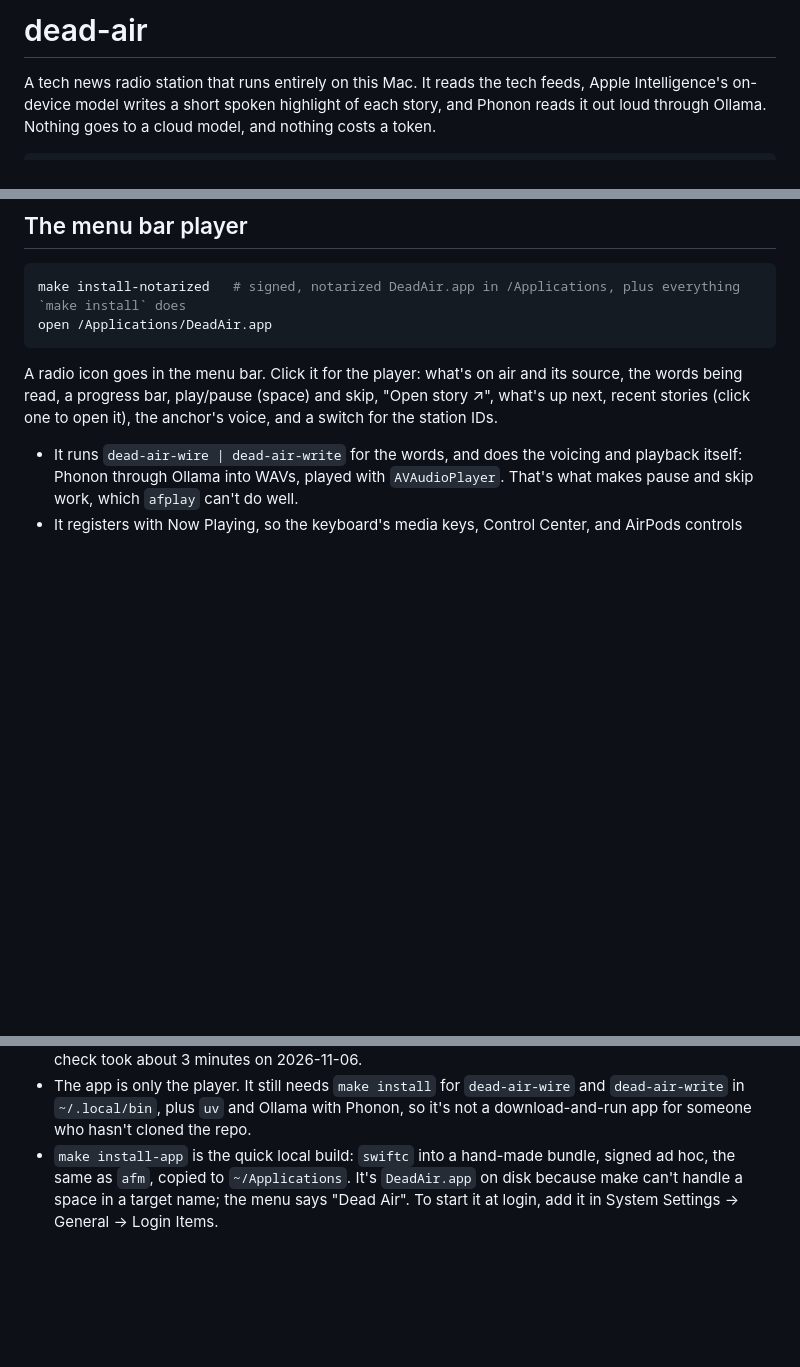
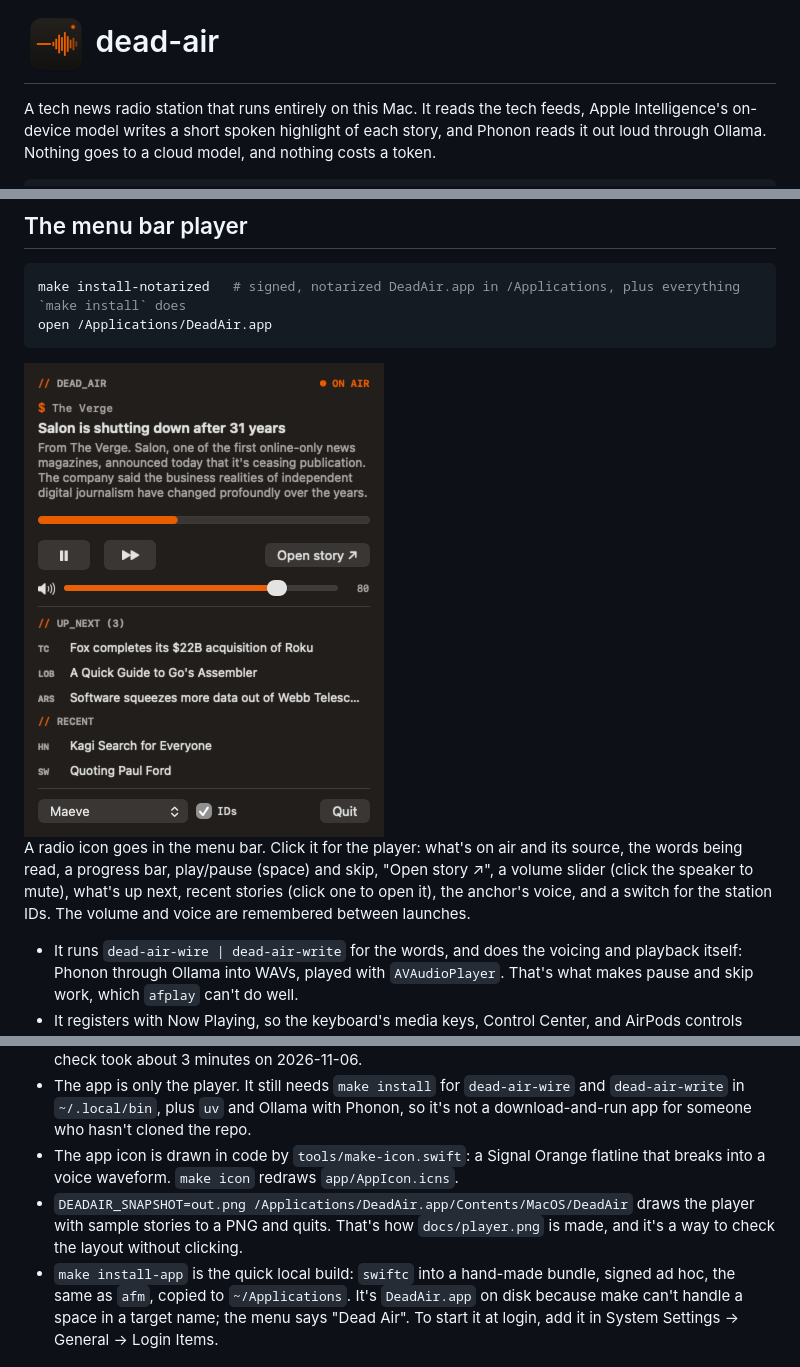
Before and after one commit to ddrscott/dead-air, a Markdown page: README.md, 3 parts joined by grey strips. Rendered like a GitHub page; pictures changed too: docs/icon.png (added), docs/player.png (added); blank space fills up the shorter version.

````diff
--- a/README.md
+++ b/README.md
@@ -1,4 +1,4 @@
-# dead-air
+# <img src="docs/icon.png" width="64" align="center" alt=""> dead-air
 
 A tech news radio station that runs entirely on this Mac. It reads the tech feeds, Apple Intelligence's on-device model writes a short spoken highlight of each story, and Phonon reads it out loud through Ollama. Nothing goes to a cloud model, and nothing costs a token.
 
@@ -17,7 +17,9 @@ make install-notarized   # signed, notarized DeadAir.app in /Applications, plus
 open /Applications/DeadAir.app
 ```
 
-A radio icon goes in the menu bar. Click it for the player: what's on air and its source, the words being read, a progress bar, play/pause (space) and skip, "Open story ↗", what's up next, recent stories (click one to open it), the anchor's voice, and a switch for the station IDs.
+<img src="docs/player.png" width="360" alt="The Dead Air player: what's on air, transport buttons, volume, up next, and recent stories">
+
+A radio icon goes in the menu bar. Click it for the player: what's on air and its source, the words being read, a progress bar, play/pause (space) and skip, "Open story ↗", a volume slider (click the speaker to mute), what's up next, recent stories (click one to open it), the anchor's voice, and a switch for the station IDs. The volume and voice are remembered between launches.
 
 - It runs `dead-air-wire | dead-air-write` for the words, and does the voicing and playback itself: Phonon through Ollama into WAVs, played with `AVAudioPlayer`. That's what makes pause and skip work, which `afplay` can't do well.
 - It registers with Now Playing, so the keyboard's media keys, Control Center, and AirPods controls pause and skip it, and the headline shows up there.
@@ -27,6 +29,8 @@ A radio icon goes in the menu bar. Click it for the player: what's on air and it
 - Logs from the app, wire, and write go to `~/.cache/dead-air/app.log`.
 - `make install-notarized` builds it signed with a Developer ID and the hardened runtime, has Apple notarize it, staples the ticket, and installs it to `/Applications`. It uses the notarytool keychain profile in `NOTARY_PROFILE` (default `maxpane-notary`); `scripts/notarize.sh` says how to make one. Apple's check took about 3 minutes on 2026-11-06.
 - The app is only the player. It still needs `make install` for `dead-air-wire` and `dead-air-write` in `~/.local/bin`, plus `uv` and Ollama with Phonon, so it's not a download-and-run app for someone who hasn't cloned the repo.
+- The app icon is drawn in code by `tools/make-icon.swift`: a Signal Orange flatline that breaks into a voice waveform. `make icon` redraws `app/AppIcon.icns`.
+- `DEADAIR_SNAPSHOT=out.png /Applications/DeadAir.app/Contents/MacOS/DeadAir` draws the player with sample stories to a PNG and quits. That's how `docs/player.png` is made, and it's a way to check the layout without clicking.
 - `make install-app` is the quick local build: `swiftc` into a hand-made bundle, signed ad hoc, the same as `afm`, copied to `~/Applications`. It's `DeadAir.app` on disk because make can't handle a space in a target name; the menu says "Dead Air". To start it at login, add it in System Settings → General → Login Items.
 
 ## The pieces
````
Also changed, not shown: 5 other files.
